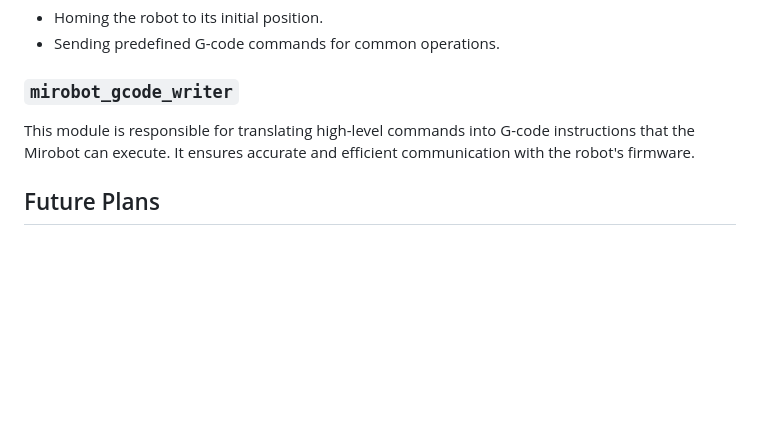
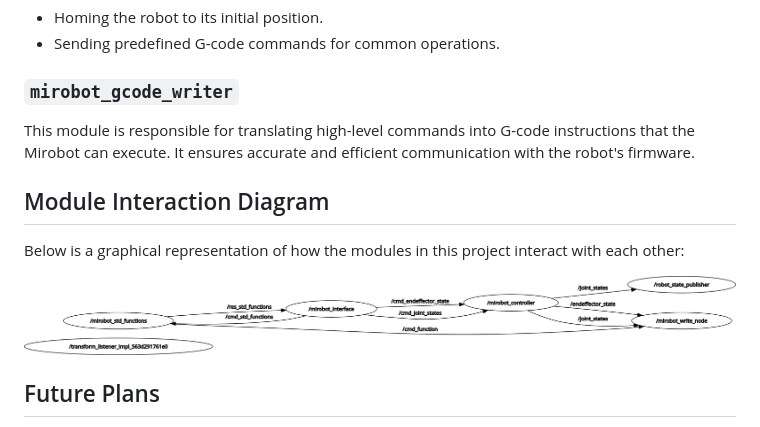
Before and after one commit to Eagle-Creative/ROS2-Jazzy-Mirobot-Interface, a Markdown page: README.md, the part around the change. Drawn GitHub-style; pictures changed too: media/Mirobot_rqt_graph.png (added); blank space fills up the shorter version.

```diff
--- a/README.md
+++ b/README.md
@@ -99,6 +99,12 @@ This module provides standard functions for the Mirobot, such as:
 ### `mirobot_gcode_writer`
 This module is responsible for translating high-level commands into G-code instructions that the Mirobot can execute. It ensures accurate and efficient communication with the robot's firmware.
 
+## Module Interaction Diagram
+
+Below is a graphical representation of how the modules in this project interact with each other:
+
+![Module Interaction Diagram](media/Mirobot_rqt_graph.png)
+
 ## Future Plans
 
 This repository is planned to expand its functionality to provide more advanced control and usage examples for the Wlkata Mirobot. Below are the key areas of development:
```
